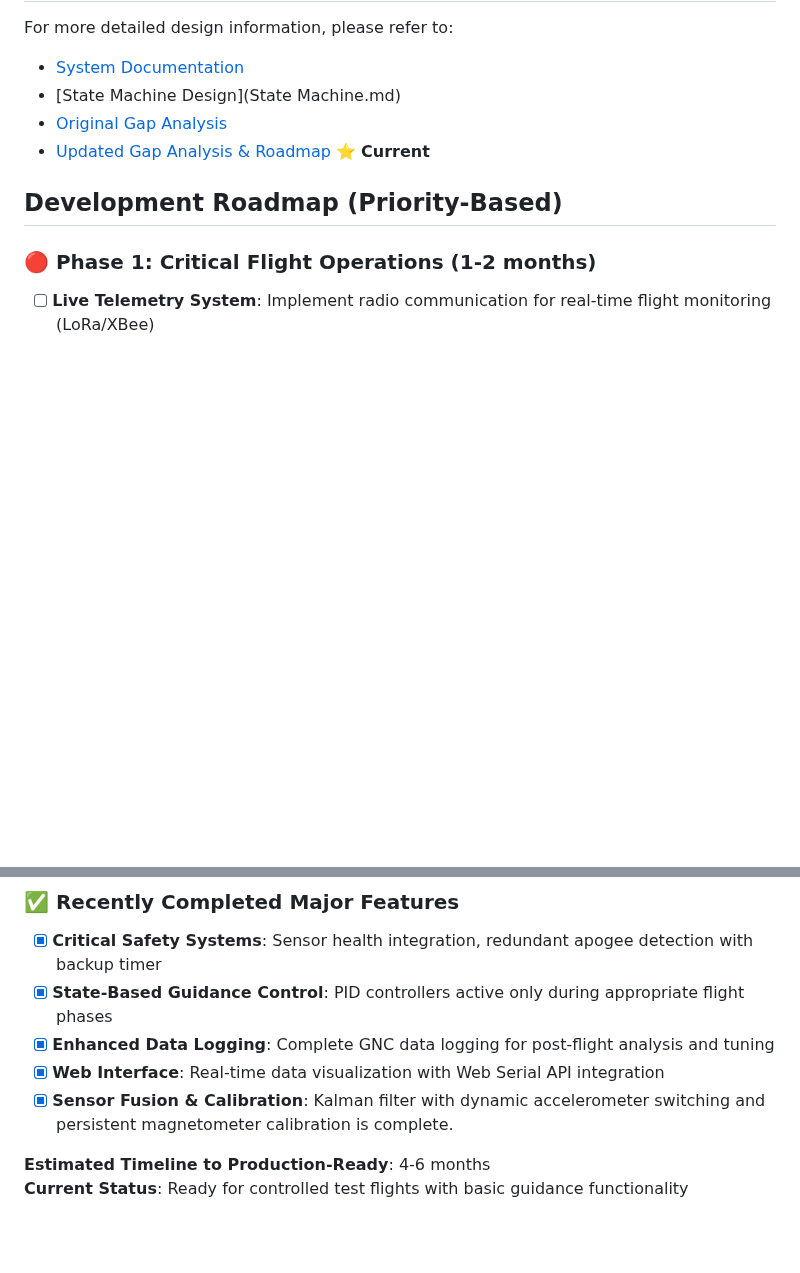
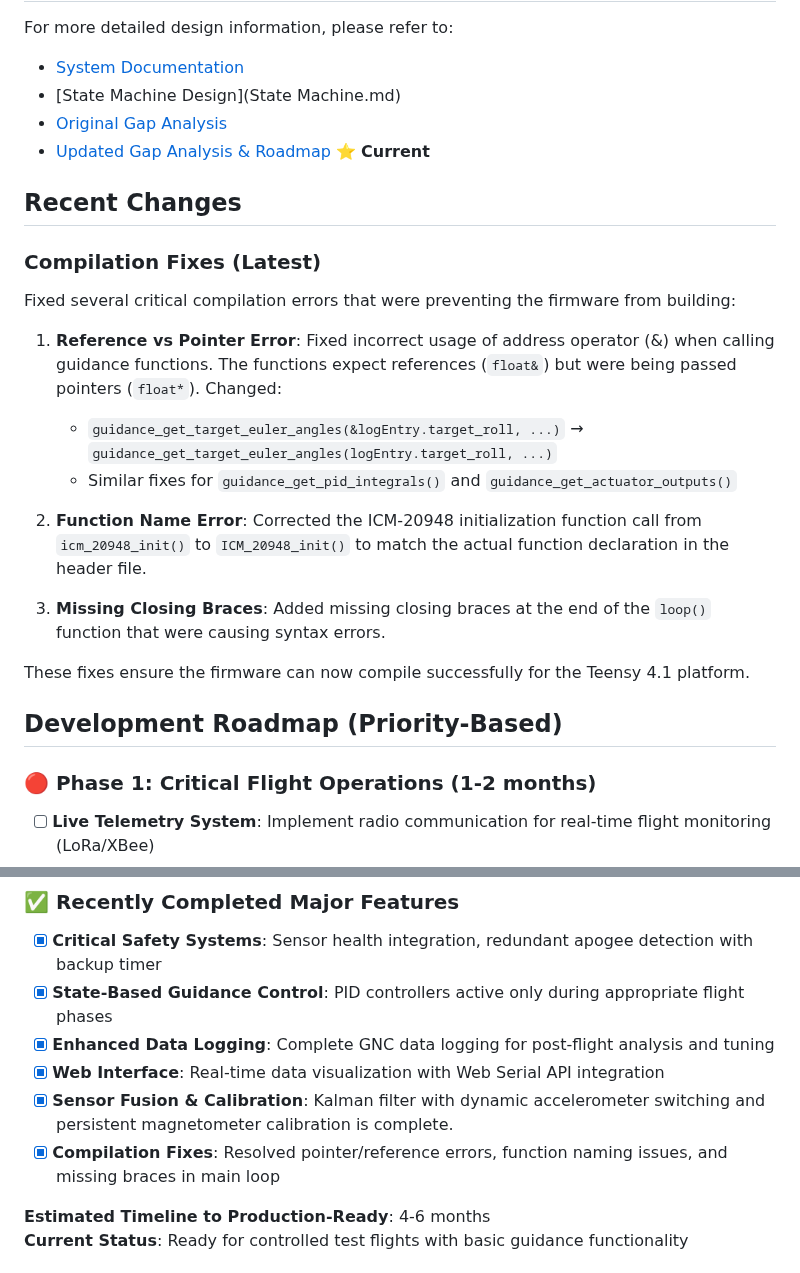
Before and after one commit to madmonkey71/TripleT-Flight-Firmware, a Markdown page: README.md, 2 parts joined by grey strips. Drawn GitHub-style; blank space fills up the shorter version.

Commit message:
Update README with compilation fixes documentation

```diff
--- a/README.md
+++ b/README.md
@@ -153,6 +153,21 @@ For more detailed design information, please refer to:
 - [Original Gap Analysis](GAP_ANALYSIS.md)
 - [Updated Gap Analysis & Roadmap](UPDATED_GAP_ANALYSIS_2025.md) ⭐ **Current**
 
+## Recent Changes
+
+### Compilation Fixes (Latest)
+Fixed several critical compilation errors that were preventing the firmware from building:
+
+1. **Reference vs Pointer Error**: Fixed incorrect usage of address operator (&) when calling guidance functions. The functions expect references (`float&`) but were being passed pointers (`float*`). Changed:
+   - `guidance_get_target_euler_angles(&logEntry.target_roll, ...)` → `guidance_get_target_euler_angles(logEntry.target_roll, ...)`
+   - Similar fixes for `guidance_get_pid_integrals()` and `guidance_get_actuator_outputs()`
+
+2. **Function Name Error**: Corrected the ICM-20948 initialization function call from `icm_20948_init()` to `ICM_20948_init()` to match the actual function declaration in the header file.
+
+3. **Missing Closing Braces**: Added missing closing braces at the end of the `loop()` function that were causing syntax errors.
+
+These fixes ensure the firmware can now compile successfully for the Teensy 4.1 platform.
+
 ## Development Roadmap (Priority-Based)
 
 ### 🔴 Phase 1: Critical Flight Operations (1-2 months)
@@ -176,6 +191,7 @@ For more detailed design information, please refer to:
 - [x] **Enhanced Data Logging**: Complete GNC data logging for post-flight analysis and tuning
 - [x] **Web Interface**: Real-time data visualization with Web Serial API integration
 - [x] **Sensor Fusion & Calibration**: Kalman filter with dynamic accelerometer switching and persistent magnetometer calibration is complete.
+- [x] **Compilation Fixes**: Resolved pointer/reference errors, function naming issues, and missing braces in main loop
 
 **Estimated Timeline to Production-Ready**: 4-6 months
 **Current Status**: Ready for controlled test flights with basic guidance functionality
```
